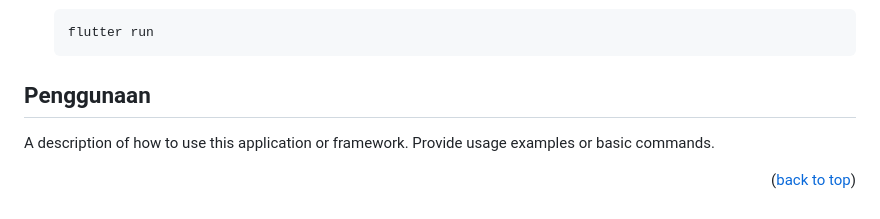
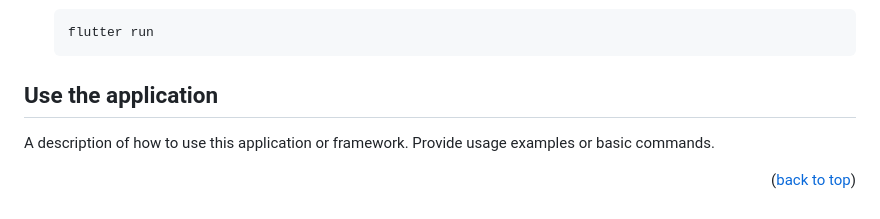
Before and after one commit to Mental-Zone/mental-zone, a Markdown page: README.md, the part around the change. GitHub-like rendering.

````diff
--- a/README.md
+++ b/README.md
@@ -131,7 +131,7 @@ Make sure Flutter and Dart are installed on your machine. If not, follow the ins
     flutter run
     ```
 
-## Penggunaan
+## Use the application
 
 A description of how to use this application or framework. Provide usage examples or basic commands.
 
````
